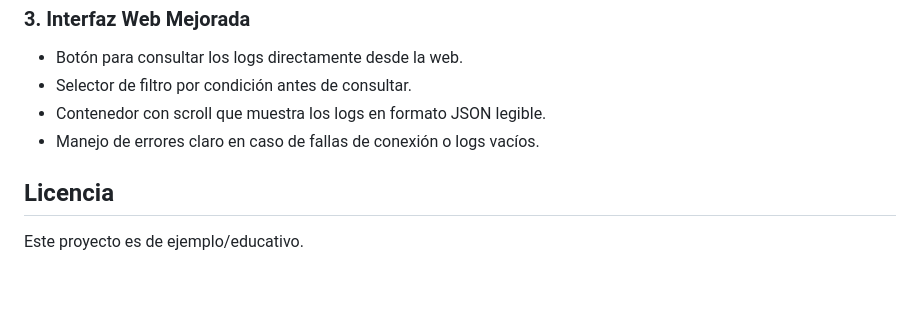
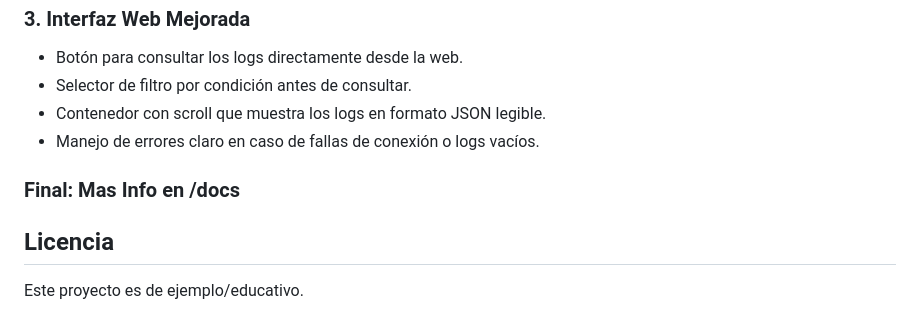
Before and after one commit to rchicangana/healthPrediction-mlops-U2, a Markdown page: README.md, the part around the change. Rendered like a GitHub page; blank space fills up the shorter version.

```diff
--- a/README.md
+++ b/README.md
@@ -177,6 +177,8 @@ La ruta raíz `/` sirve `templates/index.html`, una UI simple que envía el form
 - Manejo de errores claro en caso de fallas de conexión o logs vacíos.
 
 
+### Final: Mas Info en /docs
+
 ## Licencia
 
 Este proyecto es de ejemplo/educativo.
```
Also changed, not shown: EXPLICACION_PASO_A_PASO.md (+0 -4 lines).
